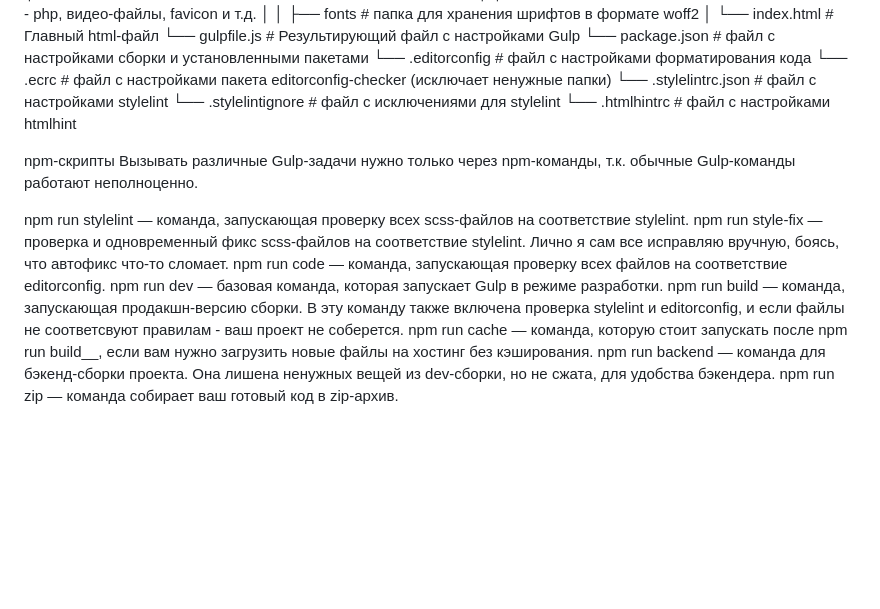
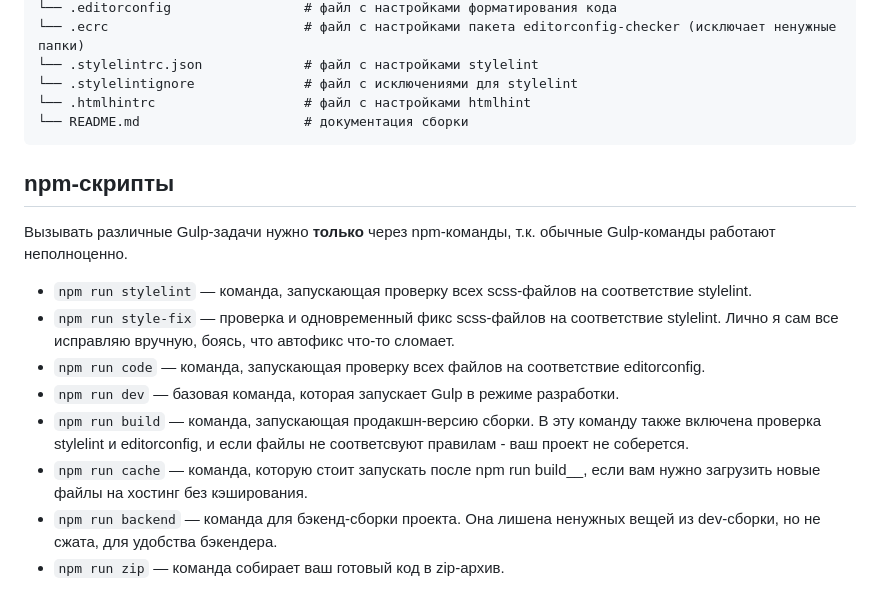
Before and after one commit to DarthEvgenius/dating_app, a Markdown page: README.md, the part around the change printed below. Drawn GitHub-style; blank space fills up the shorter version.

````diff
--- a/README.md
+++ b/README.md
@@ -36,15 +38,18 @@
 └── .stylelintrc.json             # файл с настройками stylelint
 └── .stylelintignore              # файл с исключениями для stylelint
 └── .htmlhintrc                   # файл с настройками htmlhint
+└── README.md                     # документация сборки
+```
 
-npm-скрипты
-Вызывать различные Gulp-задачи нужно только через npm-команды, т.к. обычные Gulp-команды работают неполноценно.
+## npm-скрипты
 
-npm run stylelint — команда, запускающая проверку всех scss-файлов на соответствие stylelint.
-npm run style-fix — проверка и одновременный фикс scss-файлов на соответствие stylelint. Лично я сам все исправляю вручную, боясь, что автофикс что-то сломает.
-npm run code — команда, запускающая проверку всех файлов на соответствие editorconfig.
-npm run dev — базовая команда, которая запускает Gulp в режиме разработки.
-npm run build — команда, запускающая продакшн-версию сборки. В эту команду также включена проверка stylelint и editorconfig, и если файлы не соответсвуют правилам - ваш проект не соберется.
-npm run cache — команда, которую стоит запускать после npm run build__, если вам нужно загрузить новые файлы на хостинг без кэширования.
-npm run backend — команда для бэкенд-сборки проекта. Она лишена ненужных вещей из dev-сборки, но не сжата, для удобства бэкендера.
-npm run zip — команда собирает ваш готовый код в zip-архив.
+Вызывать различные Gulp-задачи нужно __только__ через npm-команды, т.к. обычные Gulp-команды работают неполноценно.
+
+* `npm run stylelint` — команда, запускающая проверку всех scss-файлов на соответствие stylelint.
+* `npm run style-fix` — проверка и одновременный фикс scss-файлов на соответствие stylelint. Лично я сам все исправляю вручную, боясь, что автофикс что-то сломает.
+* `npm run code` — команда, запускающая проверку всех файлов на соответствие editorconfig.
+* `npm run dev` — базовая команда, которая запускает Gulp в режиме разработки.
+* `npm run build` — команда, запускающая продакшн-версию сборки. В эту команду также включена проверка stylelint и editorconfig, и если файлы не соответсвуют правилам - ваш проект не соберется.
+* `npm run cache` — команда, которую стоит запускать после npm run build__, если вам нужно загрузить новые файлы на хостинг без кэширования.
+* `npm run backend` — команда для бэкенд-сборки проекта. Она лишена ненужных вещей из dev-сборки, но не сжата, для удобства бэкендера.
+* `npm run zip` — команда собирает ваш готовый код в zip-архив.
````
Also changed, not shown: other parts of README.md (+4 -2 lines).
